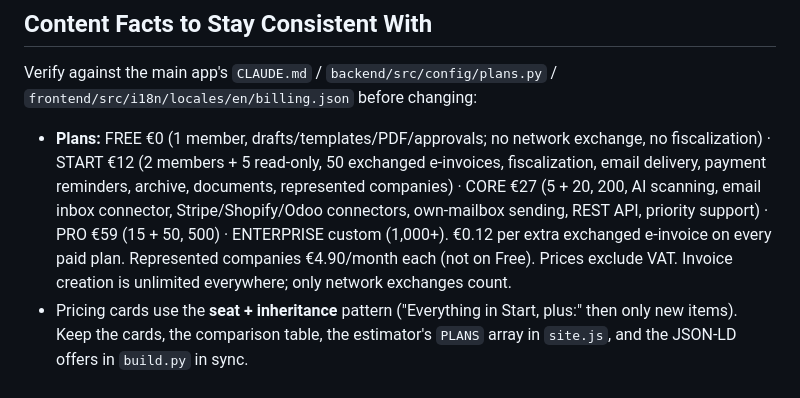
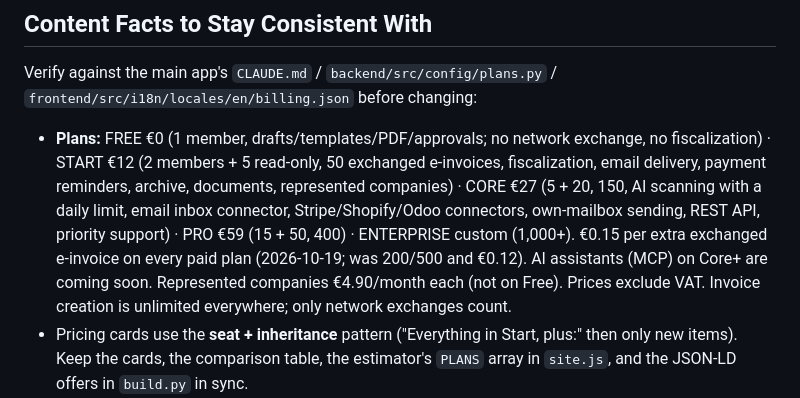
Before and after one commit to ENZOR-solutions/paply_static, a Markdown page: CLAUDE.md, the part around the change. Rendered like a GitHub page.

Commit message:
CLAUDE.md: current plan figures (150 / 400, €0.15), AI assistants coming soon
Co-Authored-By: Claude Opus 5.5 <noreply@anthropic.com>

```diff
--- a/CLAUDE.md
+++ b/CLAUDE.md
@@ -65,7 +65,7 @@ Real per-language URLs: English at `/`, Slovenian at `/sl/`, Croatian at `/hr/`,
 
 Verify against the main app's `CLAUDE.md` / `backend/src/config/plans.py` / `frontend/src/i18n/locales/en/billing.json` before changing:
 
-- **Plans:** FREE €0 (1 member, drafts/templates/PDF/approvals; no network exchange, no fiscalization) · START €12 (2 members + 5 read-only, 50 exchanged e-invoices, fiscalization, email delivery, payment reminders, archive, documents, represented companies) · CORE €27 (5 + 20, 200, AI scanning, email inbox connector, Stripe/Shopify/Odoo connectors, own-mailbox sending, REST API, priority support) · PRO €59 (15 + 50, 500) · ENTERPRISE custom (1,000+). €0.12 per extra exchanged e-invoice on every paid plan. Represented companies €4.90/month each (not on Free). Prices exclude VAT. Invoice creation is unlimited everywhere; only network exchanges count.
+- **Plans:** FREE €0 (1 member, drafts/templates/PDF/approvals; no network exchange, no fiscalization) · START €12 (2 members + 5 read-only, 50 exchanged e-invoices, fiscalization, email delivery, payment reminders, archive, documents, represented companies) · CORE €27 (5 + 20, 150, AI scanning with a daily limit, email inbox connector, Stripe/Shopify/Odoo connectors, own-mailbox sending, REST API, priority support) · PRO €59 (15 + 50, 400) · ENTERPRISE custom (1,000+). €0.15 per extra exchanged e-invoice on every paid plan (2026-10-19; was 200/500 and €0.12). AI assistants (MCP) on Core+ are coming soon. Represented companies €4.90/month each (not on Free). Prices exclude VAT. Invoice creation is unlimited everywhere; only network exchanges count.
 - Pricing cards use the **seat + inheritance** pattern ("Everything in Start, plus:" then only new items). Keep the cards, the comparison table, the estimator's `PLANS` array in `site.js`, and the JSON-LD offers in `build.py` in sync.
 - **AI scanning is capped per day in the app** (CORE 25, PRO 60). Never advertise it as "unlimited".
 - **Fiscal codes:** invoices carry a QR code (SI: FURS ZOI/EOR verification + UPN QR payment; HR: Porezna ZKI/JIR verification). PDF417/Code 128 fiscal barcodes do **not** exist; HUB3 (a PDF417 code) is only the scan-to-pay code for paying received bills.
```
